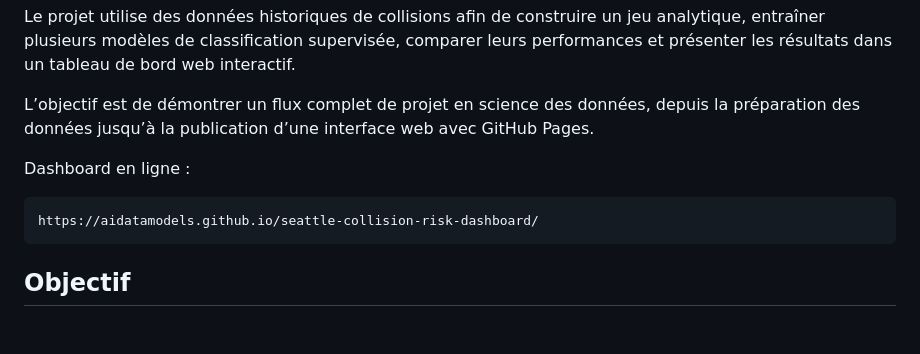
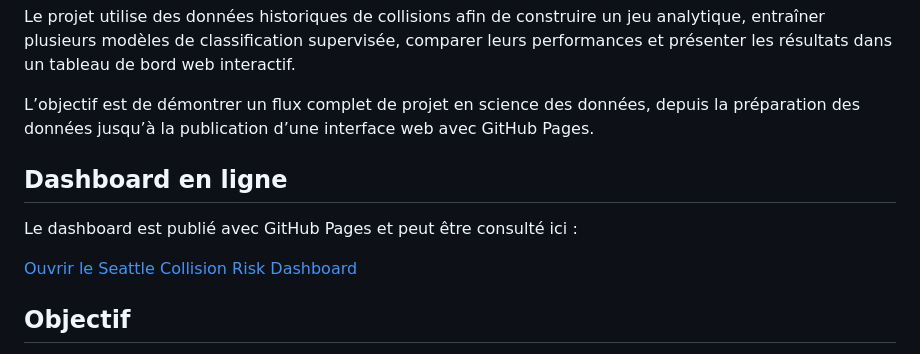
Before and after one commit to aidatamodels/seattle-collision-risk-dashboard, a Markdown page: README.md, the part around the change. GitHub-like rendering; blank space fills up the shorter version.

````diff
--- a/README.md
+++ b/README.md
@@ -8,11 +8,11 @@ Le projet utilise des données historiques de collisions afin de construire un j
 
 L’objectif est de démontrer un flux complet de projet en science des données, depuis la préparation des données jusqu’à la publication d’une interface web avec GitHub Pages.
 
-Dashboard en ligne :
+## Dashboard en ligne
 
-```text
-https://aidatamodels.github.io/seattle-collision-risk-dashboard/
-```
+Le dashboard est publié avec GitHub Pages et peut être consulté ici :
+
+[Ouvrir le Seattle Collision Risk Dashboard](https://aidatamodels.github.io/seattle-collision-risk-dashboard/)
 
 ## Objectif
 
````
